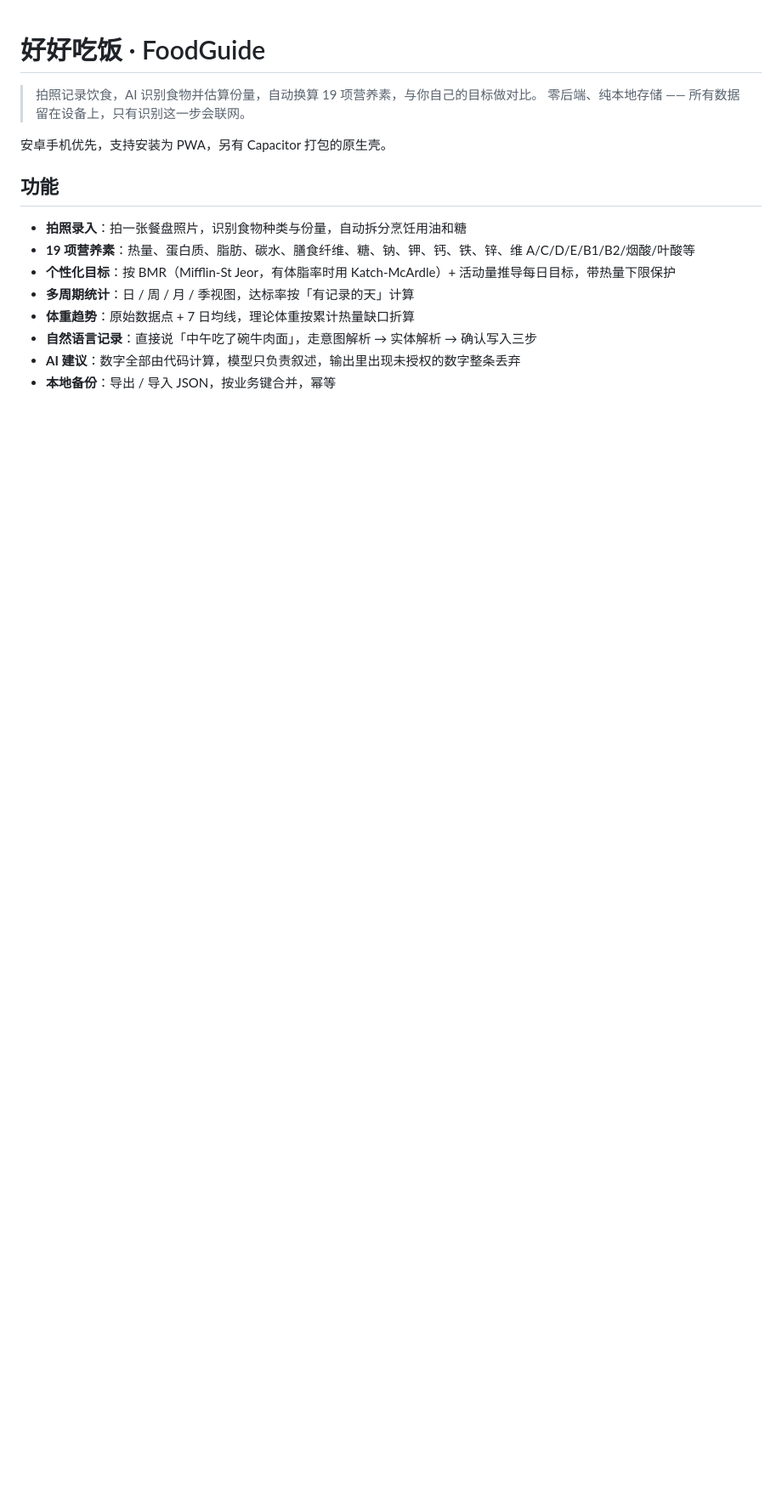
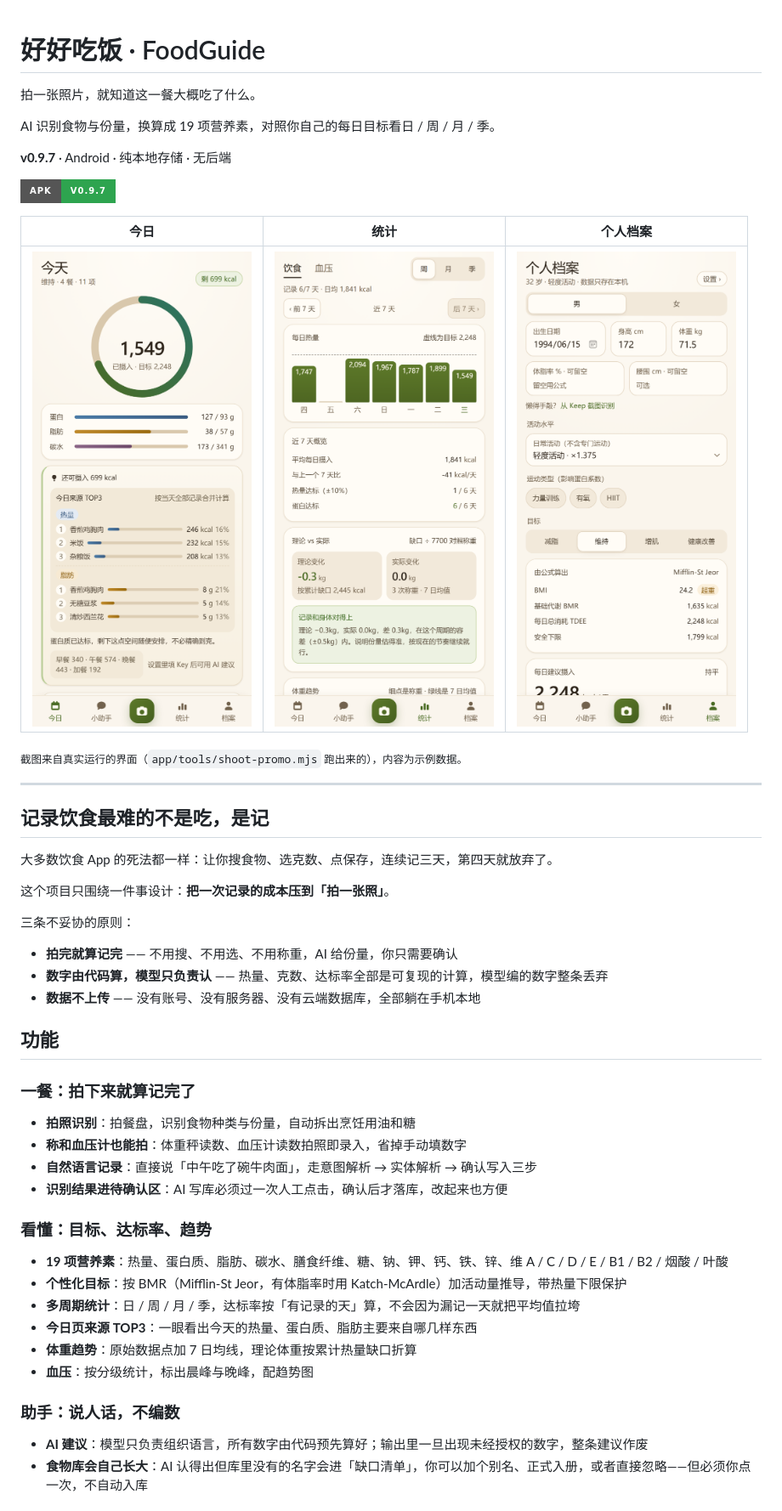
Before and after one commit to nomadz113/foodguide, a Markdown page: README.md, the part around one of its changes. Shown at 85% size. Drawn GitHub-style; pictures changed too: docs/screenshots/profile.png (added), docs/screenshots/stats.png (added), docs/screenshots/today.png (added); badges without logos; blank space fills up the shorter version.

```diff
--- a/README.md
+++ b/README.md
@@ -1,17 +1,53 @@
 # 好好吃饭 · FoodGuide
 
-> 拍照记录饮食，AI 识别食物并估算份量，自动换算 19 项营养素，与你自己的目标做对比。
-> 零后端、纯本地存储 —— 所有数据留在设备上，只有识别这一步会联网。
+拍一张照片，就知道这一餐大概吃了什么。
 
-安卓手机优先，支持安装为 PWA，另有 Capacitor 打包的原生壳。
+AI 识别食物与份量，换算成 19 项营养素，对照你自己的每日目标看日 / 周 / 月 / 季。
+
+**v0.9.7** · Android · 纯本地存储 · 无后端
+
+[![下载 APK v0.9.7](https://img.shields.io/badge/APK-v0.9.7-2ea44f?style=for-the-badge)](https://github.com/nomadz113/foodguide/releases)
+
+| 今日 | 统计 | 个人档案 |
+|:---:|:---:|:---:|
+| ![今日页](docs/screenshots/today.png) | ![统计页](docs/screenshots/stats.png) | ![个人档案](docs/screenshots/profile.png) |
+
+<sub>截图来自真实运行的界面（`app/tools/shoot-promo.mjs` 跑出来的），内容为示例数据。</sub>
+
+---
+
+## 记录饮食最难的不是吃，是记
+
+大多数饮食 App 的死法都一样：让你搜食物、选克数、点保存，连续记三天，第四天就放弃了。
+
+这个项目只围绕一件事设计：**把一次记录的成本压到「拍一张照」**。
+
+三条不妥协的原则：
+
+- **拍完就算记完** —— 不用搜、不用选、不用称重，AI 给份量，你只需要确认
+- **数字由代码算，模型只负责认** —— 热量、克数、达标率全部是可复现的计算，模型编的数字整条丢弃
+- **数据不上传** —— 没有账号、没有服务器、没有云端数据库，全部躺在手机本地
 
 ## 功能
 
-- **拍照录入**：拍一张餐盘照片，识别食物种类与份量，自动拆分烹饪用油和糖
-- **19 项营养素**：热量、蛋白质、脂肪、碳水、膳食纤维、糖、钠、钾、钙、铁、锌、维 A/C/D/E/B1/B2/烟酸/叶酸等
-- **个性化目标**：按 BMR（Mifflin-St Jeor，有体脂率时用 Katch-McArdle）+ 活动量推导每日目标，带热量下限保护
-- **多周期统计**：日 / 周 / 月 / 季视图，达标率按「有记录的天」计算
-- **体重趋势**：原始数据点 + 7 日均线，理论体重按累计热量缺口折算
+### 一餐：拍下来就算记完了
+
+- **拍照识别**：拍餐盘，识别食物种类与份量，自动拆出烹饪用油和糖
+- **称和血压计也能拍**：体重秤读数、血压计读数拍照即录入，省掉手动填数字
 - **自然语言记录**：直接说「中午吃了碗牛肉面」，走意图解析 → 实体解析 → 确认写入三步
-- **AI 建议**：数字全部由代码计算，模型只负责叙述，输出里出现未授权的数字整条丢弃
-- **本地备份**：导出 / 导入 JSON，按业务键合并，幂等
+- **识别结果进待确认区**：AI 写库必须过一次人工点击，确认后才落库，改起来也方便
+
+### 看懂：目标、达标率、趋势
+
+- **19 项营养素**：热量、蛋白质、脂肪、碳水、膳食纤维、糖、钠、钾、钙、铁、锌、维 A / C / D / E / B1 / B2 / 烟酸 / 叶酸
+- **个性化目标**：按 BMR（Mifflin-St Jeor，有体脂率时用 Katch-McArdle）加活动量推导，带热量下限保护
+- **多周期统计**：日 / 周 / 月 / 季，达标率按「有记录的天」算，不会因为漏记一天就把平均值拉垮
+- **今日页来源 TOP3**：一眼看出今天的热量、蛋白质、脂肪主要来自哪几样东西
+- **体重趋势**：原始数据点加 7 日均线，理论体重按累计热量缺口折算
+- **血压**：按分级统计，标出晨峰与晚峰，配趋势图
+
+### 助手：说人话，不编数
+
+- **AI 建议**：模型只负责组织语言，所有数字由代码预先算好；输出里一旦出现未经授权的数字，整条建议作废
+- **食物库会自己长大**：AI 认得出但库里没有的名字会进「缺口清单」，你可以加个别名、正式入册，或者直接忽略——但必须你点一次，不自动入库
+
```
Also changed, not shown: other parts of README.md (+74 -16 lines).
